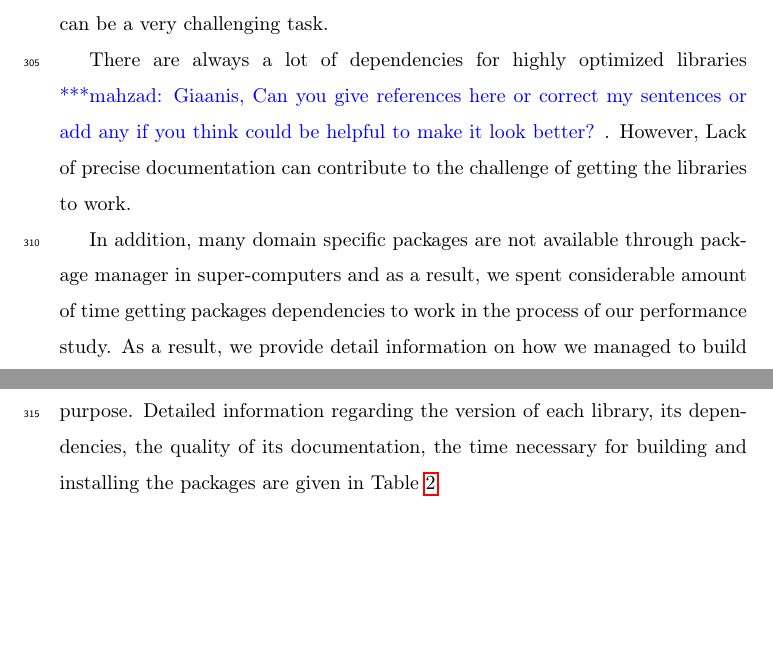
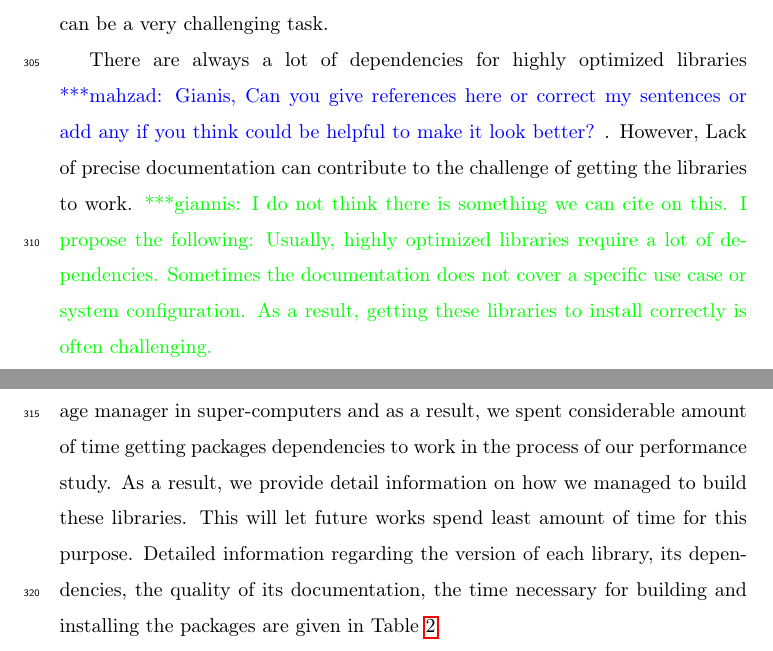
Before and after one commit to hpcanalytics/paper-hpc-py-parallel-mdanalysis, a LaTeX paper (main.tex, which reads system.tex): two parts of pages 14 and 15 of 51, joined at a grey line, cut so that both start at the same text, the shorter picture padded with empty space. Compiled offline with pdfLaTeX.

Commit message:
Checkpoint

```diff
--- a/system.tex
+++ b/system.tex
@@ -44,8 +44,9 @@ All the experiments are performed using standard compute nodes on Comet, PSC Bri
 Different packages and libraries are used in the present study in order to achieve the desired performance.
 However, getting scientific libraries installed can be a very challenging task.
 
-There are always a lot of dependencies for highly optimized libraries \mknote{Giaanis, Can you give references here or correct my sentences or add any if you think could be helpful to make it look better?}.
+There are always a lot of dependencies for highly optimized libraries \mknote{Gianis, Can you give references here or correct my sentences or add any if you think could be helpful to make it look better?}.
 However, Lack of precise documentation can contribute to the challenge of getting the libraries to work.
+\gpnote{I do not think there is something we can cite on this. I propose the following: Usually, highly optimized libraries require a lot of dependencies. Sometimes the documentation does not cover a specific use case or system configuration. As a result, getting these libraries to install correctly is often challenging.}
 
 In addition, many domain specific packages are not available through package manager in super-computers and as a result,
 we spent considerable amount of time getting packages dependencies to work in the process of our performance study.
```
Also changed, not shown: experiments.tex (+1 -1 lines).
